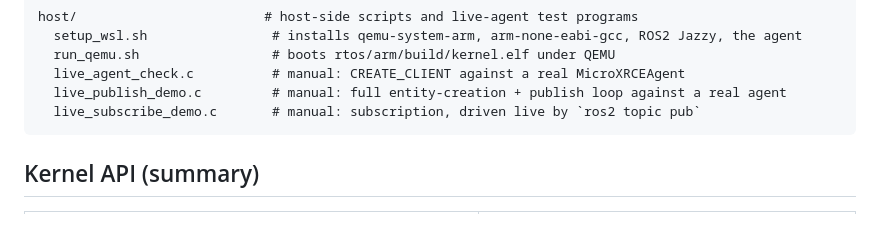
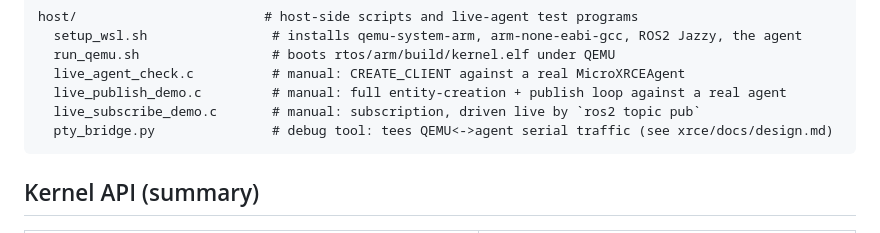
Before and after one commit to vsntll/RTOS-Kernel-From-Scratch, a Markdown page: README.md, the part around the change. Drawn GitHub-style.

Commit message:
List pty_bridge.py in the project structure

````diff
--- a/README.md
+++ b/README.md
@@ -321,6 +321,7 @@ host/                        # host-side scripts and live-agent test programs
   live_agent_check.c          # manual: CREATE_CLIENT against a real MicroXRCEAgent
   live_publish_demo.c         # manual: full entity-creation + publish loop against a real agent
   live_subscribe_demo.c       # manual: subscription, driven live by `ros2 topic pub`
+  pty_bridge.py               # debug tool: tees QEMU<->agent serial traffic (see xrce/docs/design.md)
 ```
 
 ## Kernel API (summary)
````
